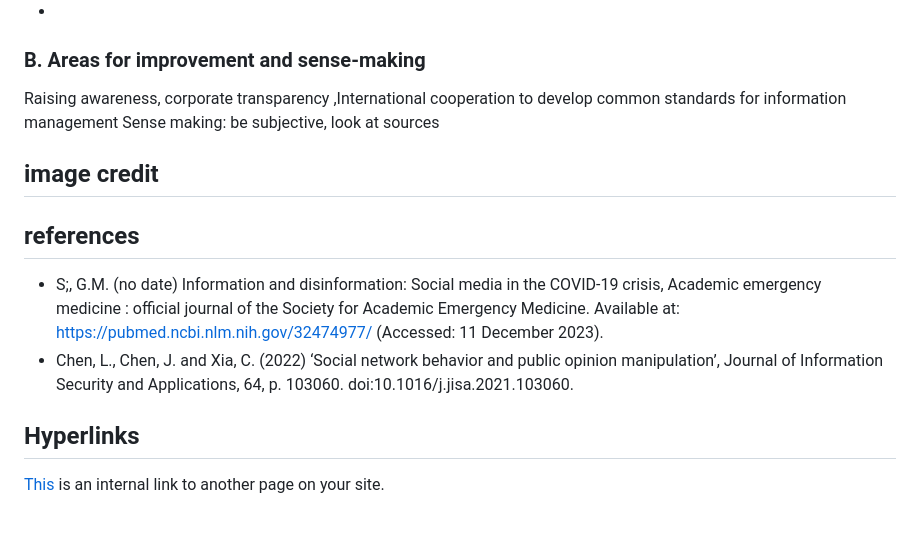
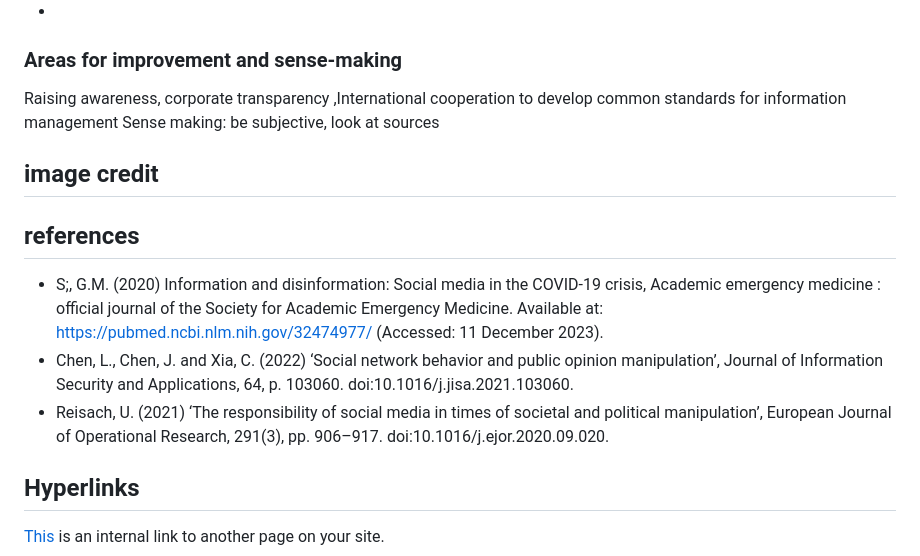
Before and after one commit to khofstadter/CS220AU-DP, a Markdown page: index.md, the part around the change printed below. Rendered like a GitHub page; blank space fills up the shorter version.

```diff
--- a/index.md
+++ b/index.md
@@ -77,15 +87,15 @@ Escalation of conflicts :
 - **Trust is essential for institutions, governments and social interactions to function smoothly.** If the population of a country does not trust their governement anymore, its country will no longer be properly managed, either economically or politically. Some groups within the population may also want to overthrow the government they no longer trust, leading to internal conflict and civil war.
 - In the event of an actual war, social media networks can serve as a tool for indirect offensives, encompassing covert media manipulation, dissemination of rumors, provocation of internal conflicts within the targeted party, and the spread of tension and negative emotions(Chen, L., Chen, J. and Xia, C.,2022).
 -
-### B. Areas for improvement and sense-making
+### Areas for improvement and sense-making
 Raising awareness, corporate transparency ,International cooperation to develop common standards for information management
 Sense making: be subjective, look at sources
 
 ## image credit
 ## references
-- S;, G.M. (no date) Information and disinformation: Social media in the COVID-19 crisis, Academic emergency medicine : official journal of the Society for Academic Emergency Medicine. Available at: https://pubmed.ncbi.nlm.nih.gov/32474977/ (Accessed: 11 December 2023).
+- S;, G.M. (2020) Information and disinformation: Social media in the COVID-19 crisis, Academic emergency medicine : official journal of the Society for Academic Emergency Medicine. Available at: https://pubmed.ncbi.nlm.nih.gov/32474977/ (Accessed: 11 December 2023).
 - Chen, L., Chen, J. and Xia, C. (2022) ‘Social network behavior and public opinion manipulation’, Journal of Information Security and Applications, 64, p. 103060. doi:10.1016/j.jisa.2021.103060.
-
+- Reisach, U. (2021) ‘The responsibility of social media in times of societal and political manipulation’, European Journal of Operational Research, 291(3), pp. 906–917. doi:10.1016/j.ejor.2020.09.020.
 
 
 ## Hyperlinks
```
Also changed, not shown: other parts of index.md (+24 -14 lines).
